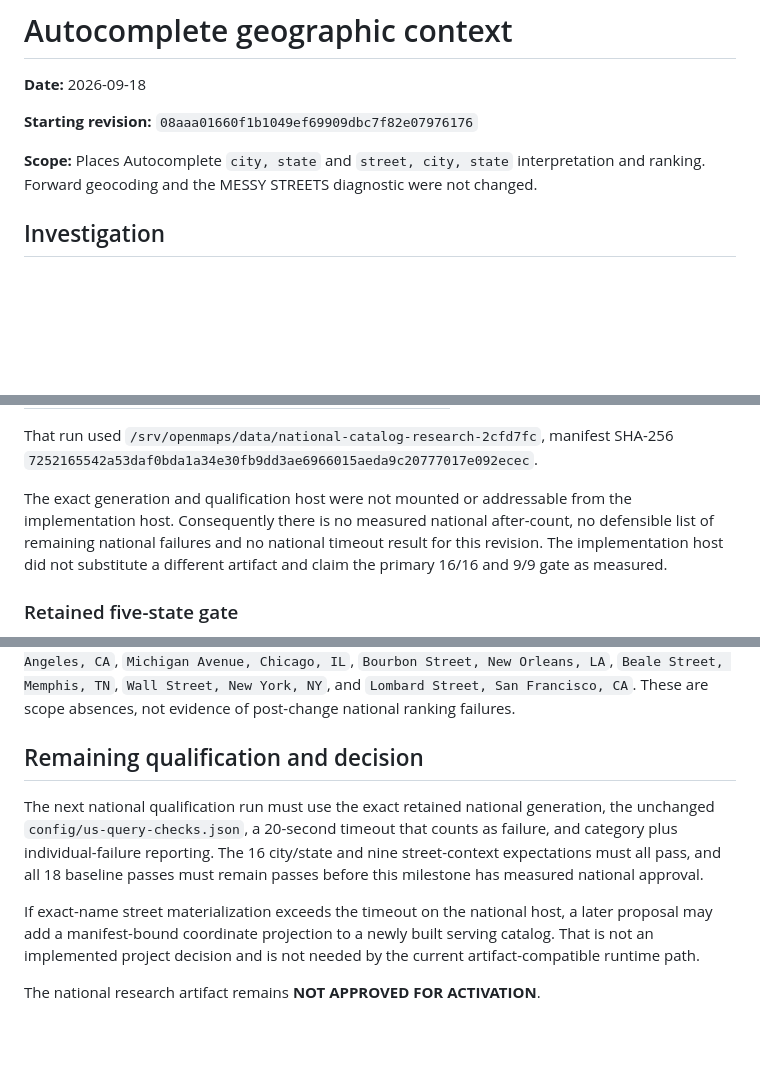
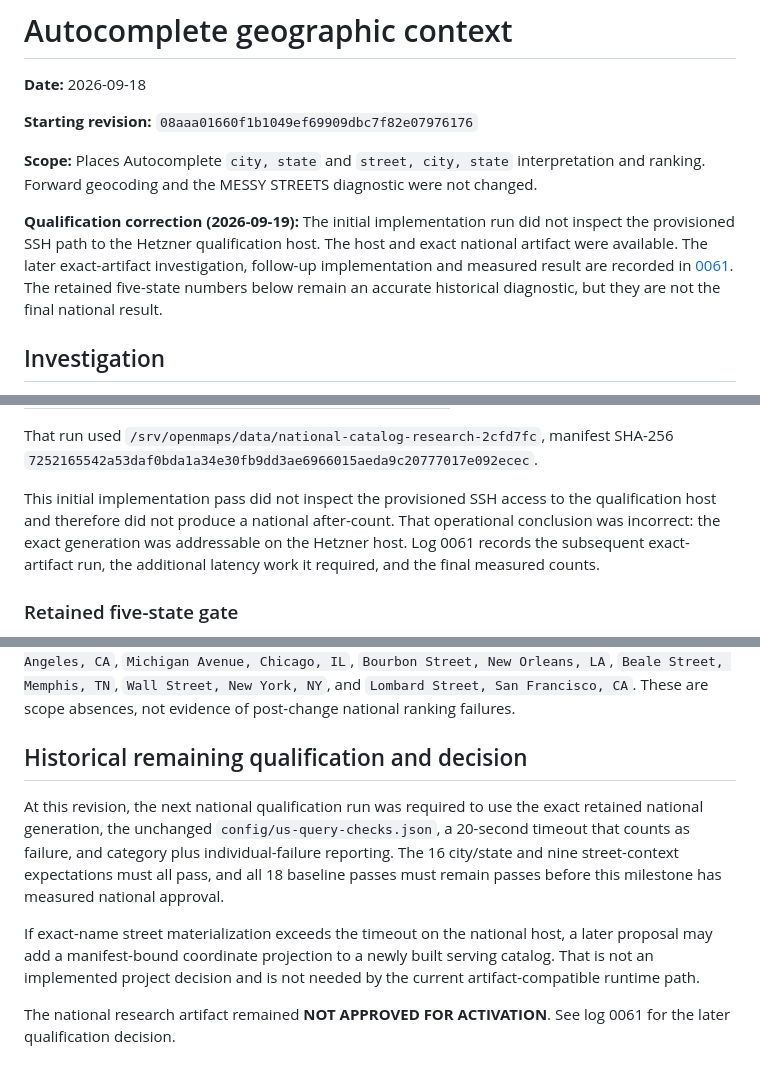
Before and after one commit to bradsimantel/openmaps, a Markdown page: docs/log/0060-autocomplete-geographic-context.md, 3 parts joined by grey strips. Drawn GitHub-style; blank space fills up the shorter version.

Commit message:
Document national autocomplete qualification

```diff
--- a/docs/log/0060-autocomplete-geographic-context.md
+++ b/docs/log/0060-autocomplete-geographic-context.md
@@ -7,6 +7,14 @@
 **Scope:** Places Autocomplete `city, state` and `street, city, state`
 interpretation and ranking. Forward geocoding and the MESSY STREETS diagnostic
 were not changed.
+
+**Qualification correction (2026-09-19):** The initial implementation run did
+not inspect the provisioned SSH path to the Hetzner qualification host. The
+host and exact national artifact were available. The later exact-artifact
+investigation, follow-up implementation and measured result are recorded in
+[0061](0061-national-autocomplete-context-qualification.md). The retained
+five-state numbers below remain an accurate historical diagnostic, but they are
+not the final national result.
 
 ## Investigation
 
@@ -92,11 +100,11 @@ That run used `/srv/openmaps/data/national-catalog-research-2cfd7fc`, manifest
 SHA-256
 `7252165542a53daf0bda1a34e30fb9dd3ae6966015aeda9c20777017e092ecec`.
 
-The exact generation and qualification host were not mounted or addressable
-from the implementation host. Consequently there is no measured national
-after-count, no defensible list of remaining national failures and no national
-timeout result for this revision. The implementation host did not substitute a
-different artifact and claim the primary 16/16 and 9/9 gate as measured.
+This initial implementation pass did not inspect the provisioned SSH access to
+the qualification host and therefore did not produce a national after-count.
+That operational conclusion was incorrect: the exact generation was
+addressable on the Hetzner host. Log 0061 records the subsequent exact-artifact
+run, the additional latency work it required, and the final measured counts.
 
 ### Retained five-state gate
 
@@ -150,18 +158,19 @@ Street, Memphis, TN`, `Wall Street, New York, NY`, and `Lombard Street, San
 Francisco, CA`. These are scope absences, not evidence of post-change national
 ranking failures.
 
-## Remaining qualification and decision
+## Historical remaining qualification and decision
 
-The next national qualification run must use the exact retained national
-generation, the unchanged `config/us-query-checks.json`, a 20-second timeout
-that counts as failure, and category plus individual-failure reporting. The
-16 city/state and nine street-context expectations must all pass, and all 18
-baseline passes must remain passes before this milestone has measured national
-approval.
+At this revision, the next national qualification run was required to use the
+exact retained national generation, the unchanged
+`config/us-query-checks.json`, a 20-second timeout that counts as failure, and
+category plus individual-failure reporting. The 16 city/state and nine
+street-context expectations must all pass, and all 18 baseline passes must
+remain passes before this milestone has measured national approval.
 
 If exact-name street materialization exceeds the timeout on the national host,
 a later proposal may add a manifest-bound coordinate projection to a newly
 built serving catalog. That is not an implemented project decision and is not
 needed by the current artifact-compatible runtime path.
 
-The national research artifact remains **NOT APPROVED FOR ACTIVATION**.
+The national research artifact remained **NOT APPROVED FOR ACTIVATION**. See
+log 0061 for the later qualification decision.
```
Also changed, not shown: docs/log/0061-national-autocomplete-context-qualification.md (added, +162 -0 lines).
